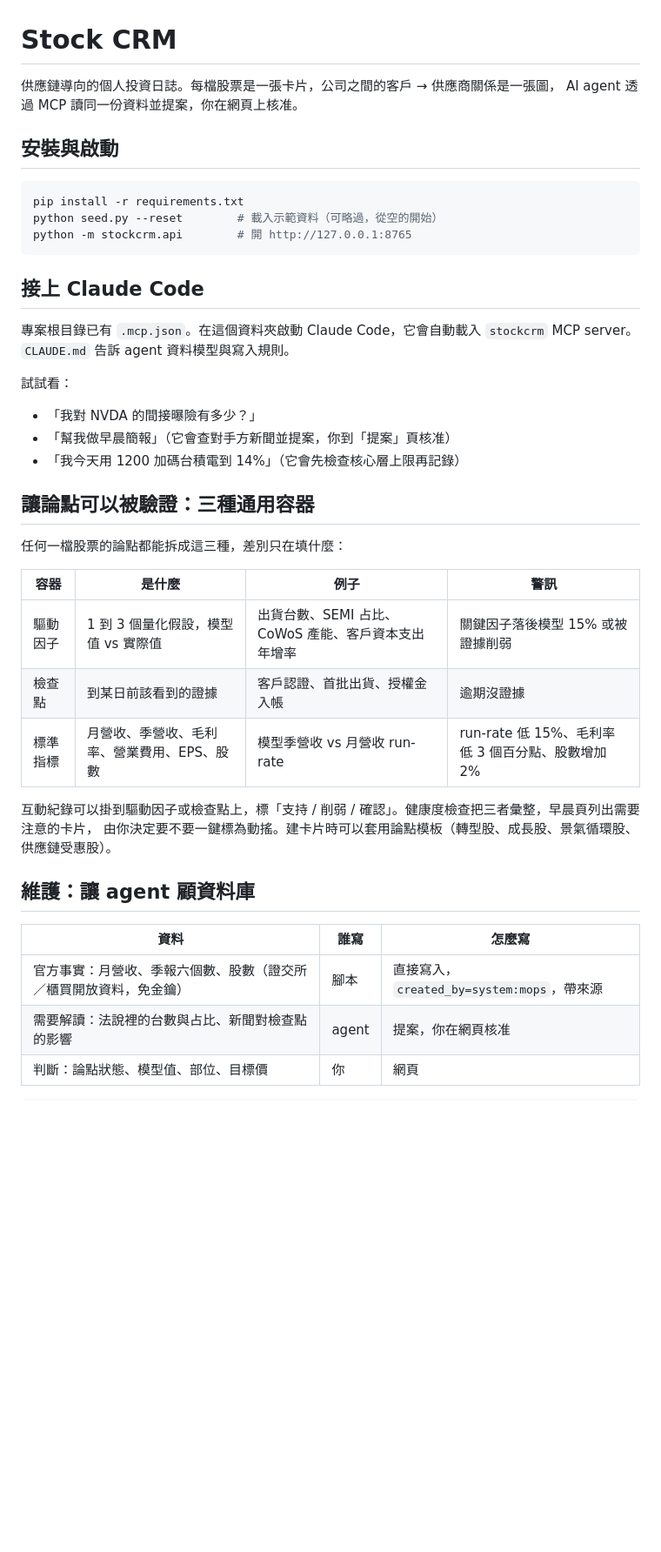
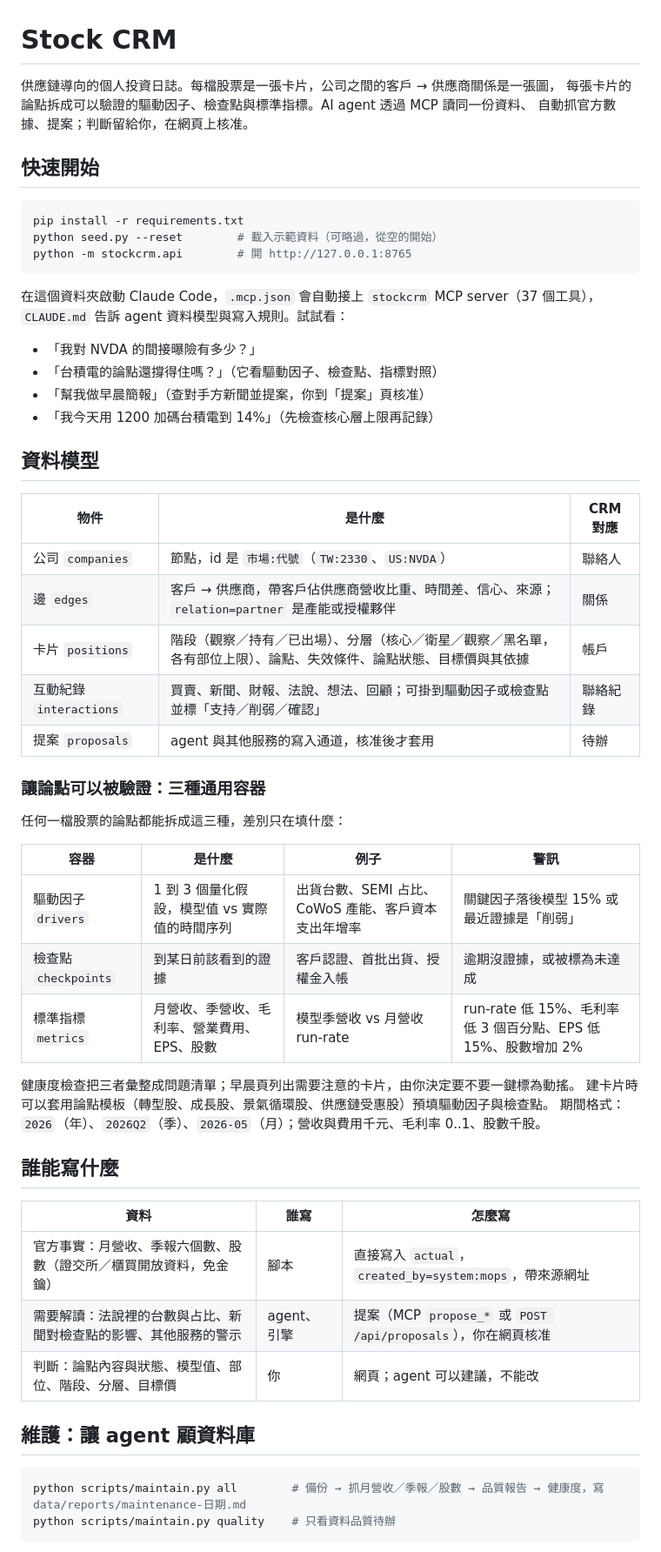
Before and after one commit to drewOrc/stockcrm, a Markdown page: README.md, the part around one of its changes. Shown at 87% size. Rendered like a GitHub page; blank space fills up the shorter version.

Commit message:
README：目前架構、資料模型、寫入分級、維護排程、與 twstock-tracker 的分工、API 一覽
Co-Authored-By: Claude Fable 5.1 <noreply@anthropic.com>

````diff
--- a/README.md
+++ b/README.md
@@ -1,9 +1,10 @@
 # Stock CRM
 
 供應鏈導向的個人投資日誌。每檔股票是一張卡片，公司之間的客戶 → 供應商關係是一張圖，
-AI agent 透過 MCP 讀同一份資料並提案，你在網頁上核准。
+每張卡片的論點拆成可以驗證的驅動因子、檢查點與標準指標。AI agent 透過 MCP 讀同一份資料、
+自動抓官方數據、提案；判斷留給你，在網頁上核准。
 
-## 安裝與啟動
+## 快速開始
 
 ```bash
 pip install -r requirements.txt
@@ -11,35 +12,49 @@ python seed.py --reset        # 載入示範資料（可略過，從空的開始
 python -m stockcrm.api        # 開 http://127.0.0.1:8765
 ```
 
-## 接上 Claude Code
-
-專案根目錄已有 `.mcp.json`。在這個資料夾啟動 Claude Code，它會自動載入 `stockcrm` MCP server。
-`CLAUDE.md` 告訴 agent 資料模型與寫入規則。
-
-試試看：
+在這個資料夾啟動 Claude Code，`.mcp.json` 會自動接上 `stockcrm` MCP server（37 個工具），`CLAUDE.md` 告訴 agent 資料模型與寫入規則。試試看：
 
 - 「我對 NVDA 的間接曝險有多少？」
-- 「幫我做早晨簡報」（它會查對手方新聞並提案，你到「提案」頁核准）
-- 「我今天用 1200 加碼台積電到 14%」（它會先檢查核心層上限再記錄）
+- 「台積電的論點還撐得住嗎？」（它看驅動因子、檢查點、指標對照）
+- 「幫我做早晨簡報」（查對手方新聞並提案，你到「提案」頁核准）
+- 「我今天用 1200 加碼台積電到 14%」（先檢查核心層上限再記錄）
 
-## 讓論點可以被驗證：三種通用容器
+## 資料模型
+
+| 物件 | 是什麼 | CRM 對應 |
+|---|---|---|
+| 公司 `companies` | 節點，id 是 `市場:代號`（`TW:2330`、`US:NVDA`） | 聯絡人 |
+| 邊 `edges` | 客戶 → 供應商，帶客戶佔供應商營收比重、時間差、信心、來源；`relation=partner` 是產能或授權夥伴 | 關係 |
+| 卡片 `positions` | 階段（觀察／持有／已出場）、分層（核心／衛星／觀察／黑名單，各有部位上限）、論點、失效條件、論點狀態、目標價與其依據 | 帳戶 |
+| 互動紀錄 `interactions` | 買賣、新聞、財報、法說、想法、回顧；可掛到驅動因子或檢查點並標「支持／削弱／確認」 | 聯絡紀錄 |
+| 提案 `proposals` | agent 與其他服務的寫入通道，核准後才套用 | 待辦 |
+
+### 讓論點可以被驗證：三種通用容器
 
 任何一檔股票的論點都能拆成這三種，差別只在填什麼：
 
 | 容器 | 是什麼 | 例子 | 警訊 |
 |---|---|---|---|
-| 驅動因子 | 1 到 3 個量化假設，模型值 vs 實際值 | 出貨台數、SEMI 占比、CoWoS 產能、客戶資本支出年增率 | 關鍵因子落後模型 15% 或被證據削弱 |
-| 檢查點 | 到某日前該看到的證據 | 客戶認證、首批出貨、授權金入帳 | 逾期沒證據 |
-| 標準指標 | 月營收、季營收、毛利率、營業費用、EPS、股數 | 模型季營收 vs 月營收 run-rate | run-rate 低 15%、毛利率低 3 個百分點、股數增加 2% |
+| 驅動因子 `drivers` | 1 到 3 個量化假設，模型值 vs 實際值的時間序列 | 出貨台數、SEMI 占比、CoWoS 產能、客戶資本支出年增率 | 關鍵因子落後模型 15% 或最近證據是「削弱」 |
+| 檢查點 `checkpoints` | 到某日前該看到的證據 | 客戶認證、首批出貨、授權金入帳 | 逾期沒證據，或被標為未達成 |
+| 標準指標 `metrics` | 月營收、季營收、毛利率、營業費用、EPS、股數 | 模型季營收 vs 月營收 run-rate | run-rate 低 15%、毛利率低 3 個百分點、EPS 低 15%、股數增加 2% |
 
-互動紀錄可以掛到驅動因子或檢查點上，標「支持 / 削弱 / 確認」。健康度檢查把三者彙整，早晨頁列出需要注意的卡片，
-由你決定要不要一鍵標為動搖。建卡片時可以套用論點模板（轉型股、成長股、景氣循環股、供應鏈受惠股）。
+健康度檢查把三者彙整成問題清單；早晨頁列出需要注意的卡片，由你決定要不要一鍵標為動搖。
+建卡片時可以套用論點模板（轉型股、成長股、景氣循環股、供應鏈受惠股）預填驅動因子與檢查點。
+期間格式：`2026`（年）、`2026Q2`（季）、`2026-05`（月）；營收與費用千元、毛利率 0..1、股數千股。
+
+## 誰能寫什麼
+
+| 資料 | 誰寫 | 怎麼寫 |
+|---|---|---|
+| 官方事實：月營收、季報六個數、股數（證交所／櫃買開放資料，免金鑰） | 腳本 | 直接寫入 `actual`，`created_by=system:mops`，帶來源網址 |
+| 需要解讀：法說裡的台數與占比、新聞對檢查點的影響、其他服務的警示 | agent、引擎 | 提案（MCP `propose_*` 或 `POST /api/proposals`），你在網頁核准 |
+| 判斷：論點內容與狀態、模型值、部位、階段、分層、目標價 | 你 | 網頁；agent 可以建議，不能改 |
 
 ## 維護：讓 agent 顧資料庫
 
-| 資料 | 誰寫 | 怎麼寫 |
-|---|---|---|
-| 官方事實：月營收、季報六個數、股數（證交所／櫃買開放資料，免金鑰） | 腳本 | 直接寫入，`created_by=system:mops`，帶來源 |
-| 需要解讀：法說裡的台數與占比、新聞對檢查點的影響 | agent | 提案，你在網頁核准 |
-| 判斷：論點狀態、模型值、部位、目標價 | 你 | 網頁 |
+```bash
+python scripts/maintain.py all        # 備份 → 抓月營收／季報／股數 → 品質報告 → 健康度，寫 data/reports/maintenance-日期.md
+python scripts/maintain.py quality    # 只看資料品質待辦
+```
 
````
Also changed, not shown: other parts of README.md (+61 -19 lines).
